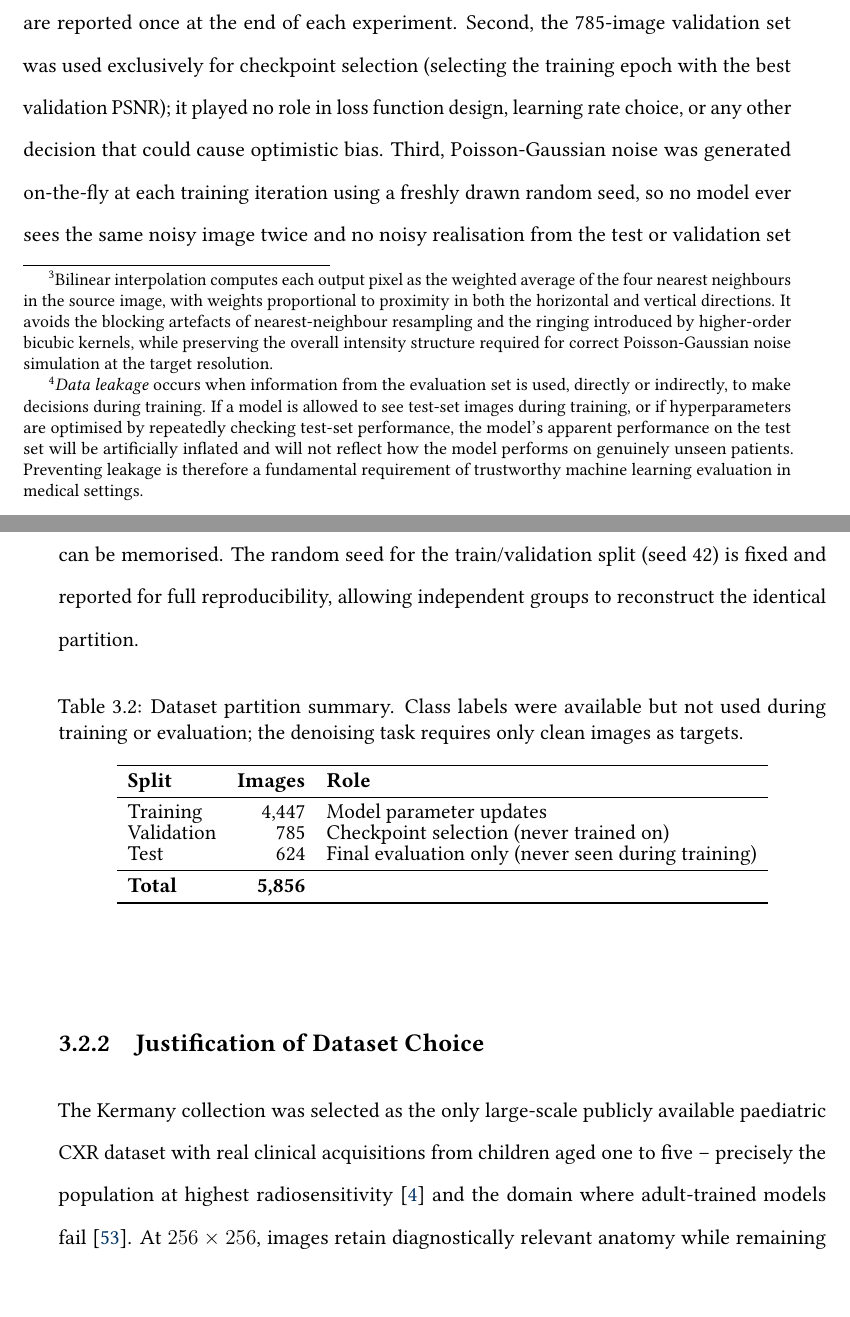
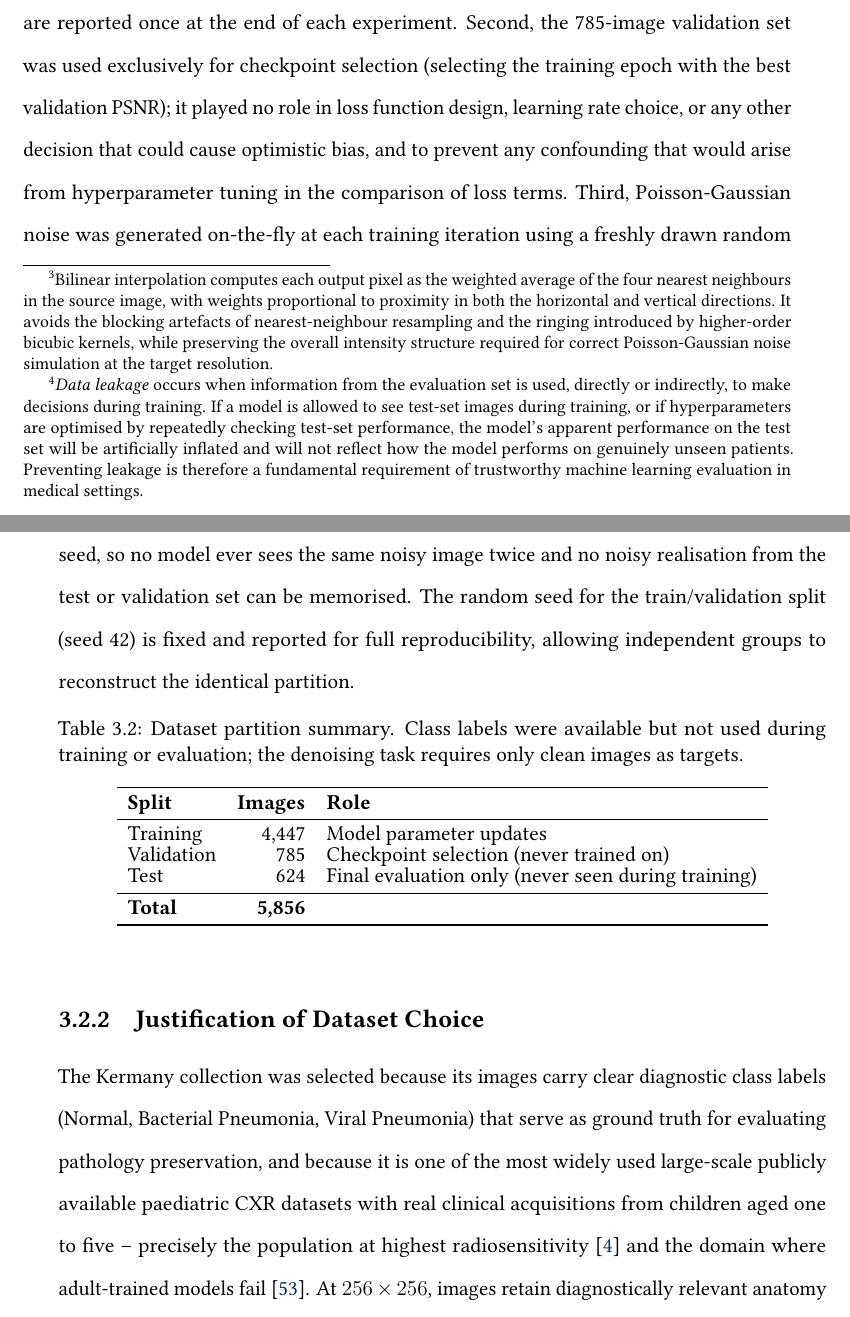
Before and after one commit to teklesam/pp-vae-hformer, a LaTeX thesis (main.tex): two parts of pages 62 and 63 of 194, joined at a grey line, cut so that both start at the same text. Compiled offline with pdfLaTeX.

Commit message:
Incorporate supervisor dataset edits: validation anti-leakage rationale; Kermany label justification

```diff
--- a/main.tex
+++ b/main.tex
@@ -1207,7 +1207,7 @@ The dataset used in this study is the Kermany paediatric chest radiograph collec
 
 Images were resized to $256\times256$ via bilinear interpolation,\footnote{Bilinear interpolation computes each output pixel as the weighted average of the four nearest neighbours in the source image, with weights proportional to proximity in both the horizontal and vertical directions. It avoids the blocking artefacts of nearest-neighbour resampling and the ringing introduced by higher-order bicubic kernels, while preserving the overall intensity structure required for correct Poisson-Gaussian noise simulation at the target resolution.} converted to single-channel float tensors, and normalised to $[0,1]$. No augmentation was applied, as it would alter the intensity statistics required by the Poisson-Gaussian noise model. The 624-image official test partition was held out throughout training. Of the remaining 5,232 images, 785 (15\%, seed 42) formed the validation set and 4,447 the training set. Class labels were unused: the denoising task is self-supervised.
 
-\paragraph{Prevention of data leakage.} \emph{Data leakage}\footnote{\emph{Data leakage} occurs when information from the evaluation set is used, directly or indirectly, to make decisions during training. If a model is allowed to see test-set images during training, or if hyperparameters are optimised by repeatedly checking test-set performance, the model's apparent performance on the test set will be artificially inflated and will not reflect how the model performs on genuinely unseen patients. Preventing leakage is therefore a fundamental requirement of trustworthy machine learning evaluation in medical settings.} is prevented at three levels. First, the 624-image official test partition was partitioned before any model code was written and was never accessed during training, hyperparameter selection, or architecture design. Its results are reported once at the end of each experiment. Second, the 785-image validation set was used exclusively for checkpoint selection (selecting the training epoch with the best validation PSNR); it played no role in loss function design, learning rate choice, or any other decision that could cause optimistic bias. Third, Poisson-Gaussian noise was generated on-the-fly at each training iteration using a freshly drawn random seed, so no model ever sees the same noisy image twice and no noisy realisation from the test or validation set can be memorised. The random seed for the train/validation split (seed 42) is fixed and reported for full reproducibility, allowing independent groups to reconstruct the identical partition.
+\paragraph{Prevention of data leakage.} \emph{Data leakage}\footnote{\emph{Data leakage} occurs when information from the evaluation set is used, directly or indirectly, to make decisions during training. If a model is allowed to see test-set images during training, or if hyperparameters are optimised by repeatedly checking test-set performance, the model's apparent performance on the test set will be artificially inflated and will not reflect how the model performs on genuinely unseen patients. Preventing leakage is therefore a fundamental requirement of trustworthy machine learning evaluation in medical settings.} is prevented at three levels. First, the 624-image official test partition was partitioned before any model code was written and was never accessed during training, hyperparameter selection, or architecture design. Its results are reported once at the end of each experiment. Second, the 785-image validation set was used exclusively for checkpoint selection (selecting the training epoch with the best validation PSNR); it played no role in loss function design, learning rate choice, or any other decision that could cause optimistic bias, and to prevent any confounding that would arise from hyperparameter tuning in the comparison of loss terms. Third, Poisson-Gaussian noise was generated on-the-fly at each training iteration using a freshly drawn random seed, so no model ever sees the same noisy image twice and no noisy realisation from the test or validation set can be memorised. The random seed for the train/validation split (seed 42) is fixed and reported for full reproducibility, allowing independent groups to reconstruct the identical partition.
 
 \begin{table}[htbp]
 \centering
@@ -1230,7 +1230,7 @@ Test & 624 & Final evaluation only (never seen during training) \\
 \subsection{Justification of Dataset Choice}
 \label{sec:methods:dataset:justification}
 
-The Kermany collection was selected as the only large-scale publicly available paediatric CXR dataset with real clinical acquisitions from children aged one to five -- precisely the population at highest radiosensitivity \cite{smith-bindman_hematologic_2025} and the domain where adult-trained models fail \cite{laborie_scoping_2026}. At $256\times256$, images retain diagnostically relevant anatomy while remaining computationally tractable. No additional ethical approval was required, as this study uses a pre-existing publicly available dataset with no new data collection.
+The Kermany collection was selected because its images carry clear diagnostic class labels (Normal, Bacterial Pneumonia, Viral Pneumonia) that serve as ground truth for evaluating pathology preservation, and because it is one of the most widely used large-scale publicly available paediatric CXR datasets with real clinical acquisitions from children aged one to five -- precisely the population at highest radiosensitivity \cite{smith-bindman_hematologic_2025} and the domain where adult-trained models fail \cite{laborie_scoping_2026}. At $256\times256$, images retain diagnostically relevant anatomy while remaining computationally tractable. No additional ethical approval was required, as this study uses a pre-existing publicly available dataset with no new data collection.
 
 % ============================================================
 \section{Noise Simulation}
```
